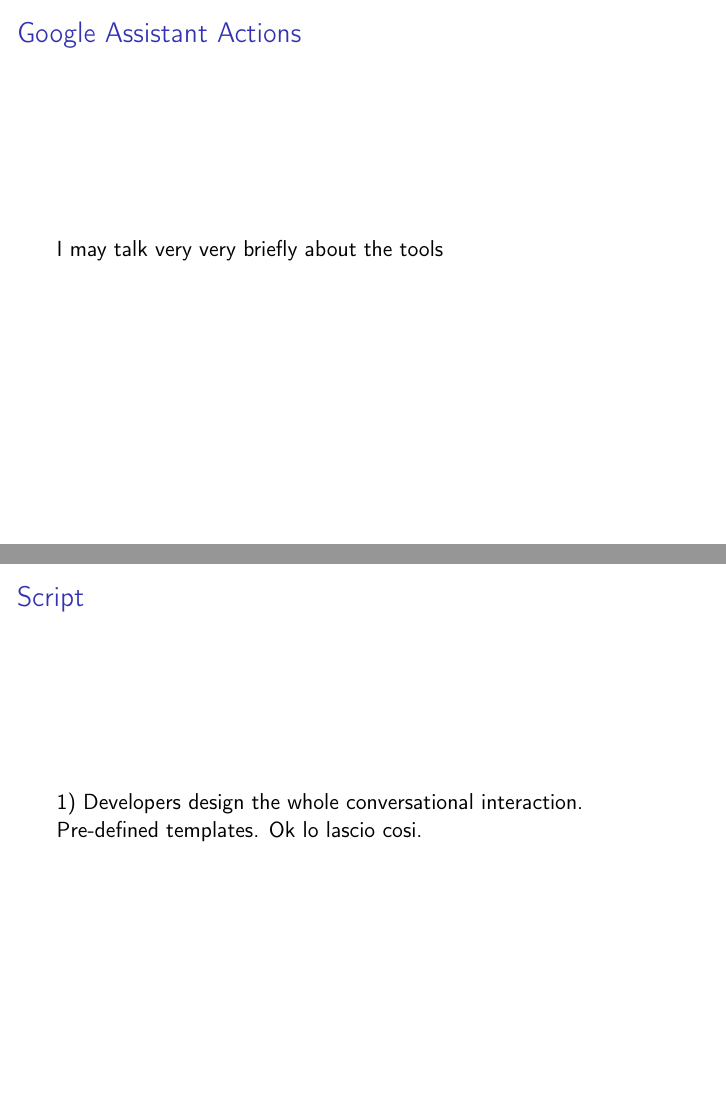
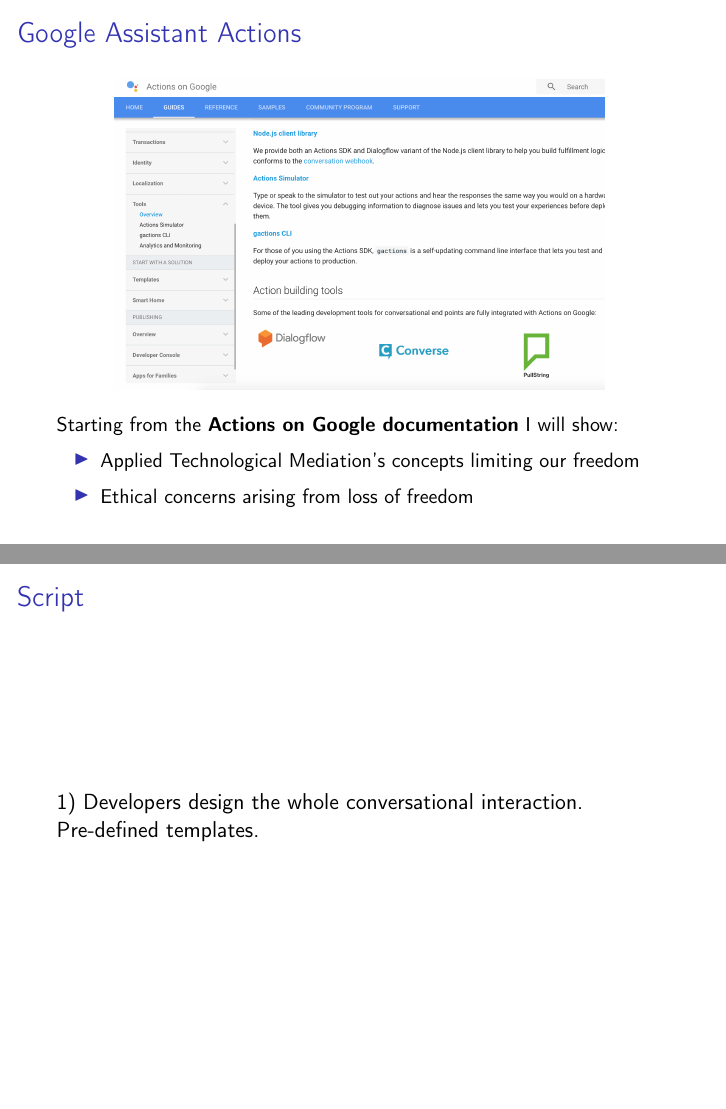
Before and after one commit to ste23droid/computer_ethics_project, LaTeX slides (ethics_presentation.tex): pages 8 and 9 of 18, joined at a grey line. Compiled offline with pdfLaTeX.

Commit message:
Committed within TeXstudio

```diff
--- a/ethics_presentation.tex
+++ b/ethics_presentation.tex
@@ -170,14 +169,27 @@
 % frame
 \begin{frame}
 \frametitle{Google Assistant Actions}
-I may talk very very briefly about the tools
+
+\begin{figure}
+	\centering
+	\includegraphics[width=0.8\linewidth]{images/documentation_preview}
+	\label{fig:documentationpreview}
+\end{figure}
+
+{\small Starting from the \textbf{Actions on Google documentation} I will show:
+\begin{itemize}
+	\item Applied Technological Mediation's concepts limiting our freedom
+	\item Ethical concerns arising from loss of freedom
+\end{itemize}
+}
+
 \end{frame}
 
 \subsection{Applied concepts of Techonological Mediation limiting our freedom}
 % frame
 \begin{frame}
 \frametitle{Script}
-1) Developers design the whole conversational interaction. Pre-defined templates. Ok lo lascio cosi.
+1) Developers design the whole conversational interaction. Pre-defined templates.
 \end{frame}
 
 % frame
```
Also changed, not shown: ethics_presentation.pdf, images/documentation_preview.png (added), ethics_presentation.tex (3 more changed lines).
